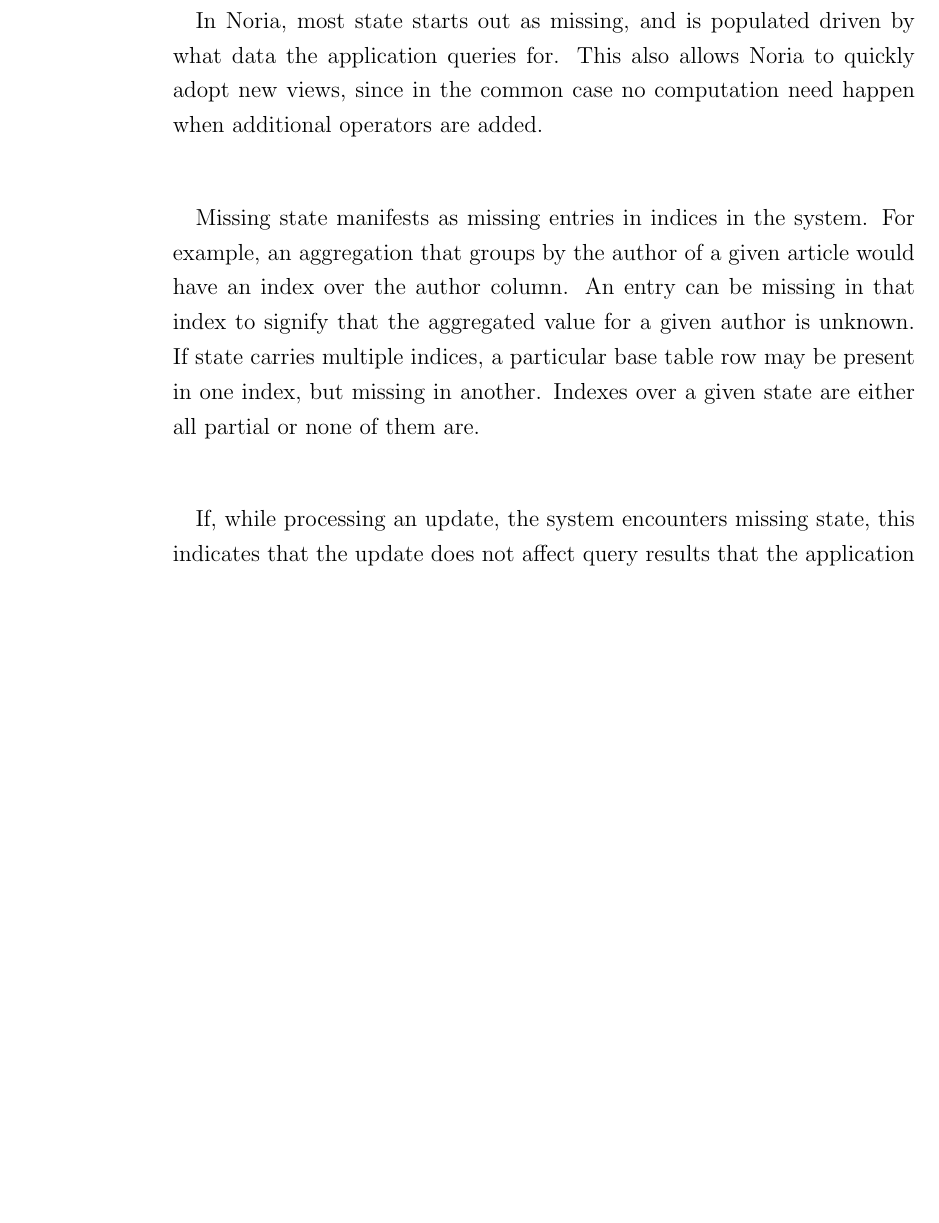
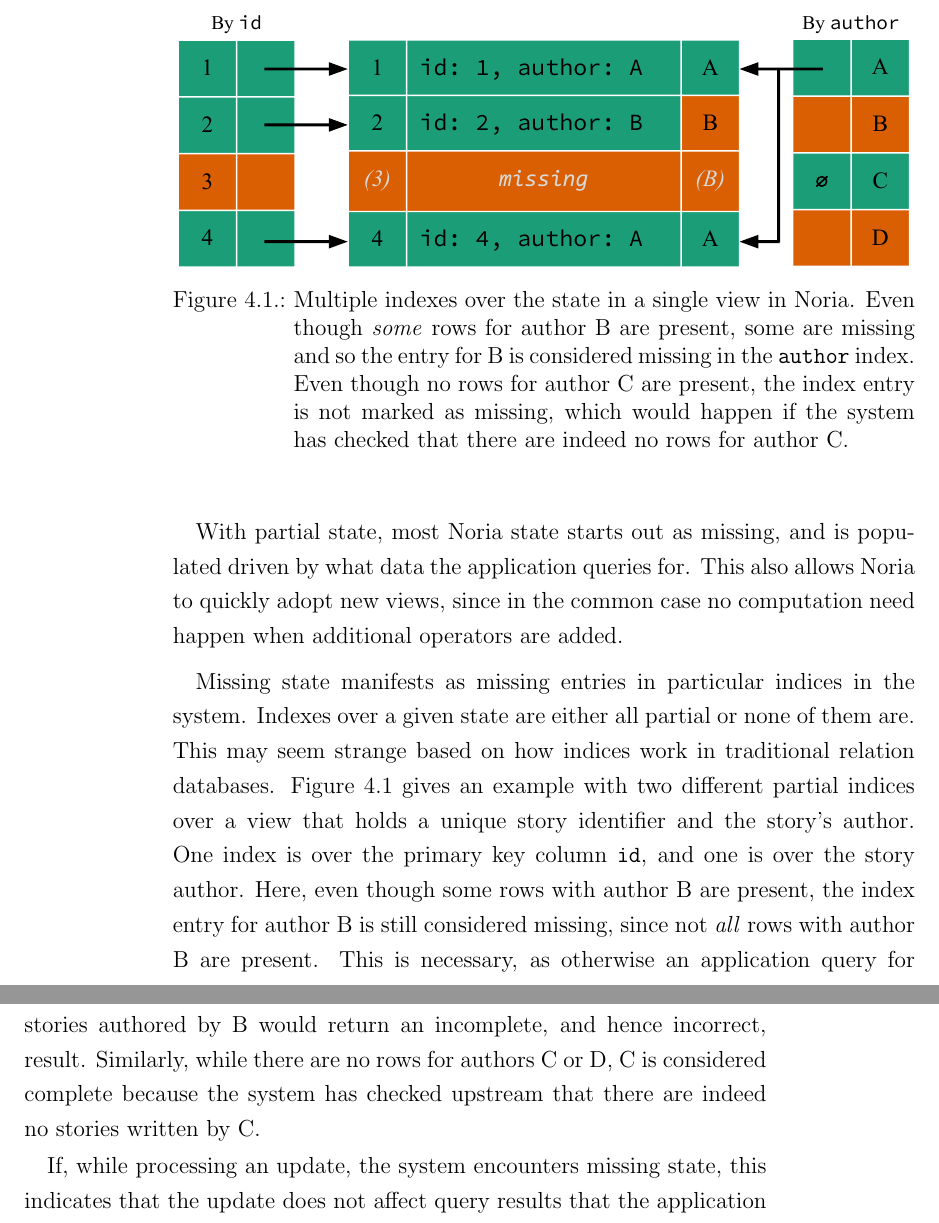
Before and after one commit to jonhoo/thesis, a LaTeX thesis (thesis.tex, which reads 04-partial-model.tex): part of page 34 of 104 before the commit and two parts of pages 34 and 35 of 106 after it, the two joined at a grey line, cut at the place of the change, the shorter picture padded with empty space. Compiled offline with pdfLaTeX.

Commit message:
rtm notes on partial chapter

```diff
--- a/04-partial-model.tex
+++ b/04-partial-model.tex
@@ -20,18 +20,36 @@
 missing both in state that is internal to the dataflow, like the state of an
 aggregation, and in externally visible state like Noria's query result caches.
 
-In Noria, most state starts out as missing, and is populated driven by what data
-the application queries for. This also allows Noria to quickly adopt new views,
-since in the common case no computation need happen when additional operators
-are added.
+With partial state, most Noria state starts out as missing, and is populated
+driven by what data the application queries for. This also allows Noria to
+quickly adopt new views, since in the common case no computation need happen
+when additional operators are added.
 
-Missing state manifests as missing entries in indices in the system. For
-example, an aggregation that groups by the author of a given article would have
-an index over the author column. An entry can be missing in that index to
-signify that the aggregated value for a given author is unknown. If state
-carries multiple indices, a particular base table row may be present in one
-index, but missing in another. Indexes over a given state are either all partial
-or none of them are.
+\begin{figure}
+  \centering
+  \includegraphics{diagrams/Indexing.pdf}
+  \caption{Multiple indexes over the state in a single view in Noria. Even
+  though \emph{some} rows for author B are present, some are missing and so the
+  entry for B is considered missing in the \texttt{author} index. Even though no
+  rows for author C are present, the index entry is not marked as missing, which
+  would happen if the system has checked that there are indeed no rows for
+  author C.}
+  \label{f:indexing}
+\end{figure}
+
+Missing state manifests as missing entries in particular indices in the system.
+Indexes over a given state are either all partial or none of them are. This may
+seem strange based on how indices work in traditional relation databases.
+Figure~\vref{f:indexing} gives an example with two different partial indices
+over a view that holds a unique story identifier and the story's author. One
+index is over the primary key column \texttt{id}, and one is over the story
+author. Here, even though some rows with author B are present, the index entry
+for author B is still considered missing, since not \emph{all} rows with author
+B are present. This is necessary, as otherwise an application query for stories
+authored by B would return an incomplete, and hence incorrect, result.
+Similarly, while there are no rows for authors C or D, C is considered complete
+because the system has checked upstream that there are indeed no stories written
+by C.
 
 If, while processing an update, the system encounters missing state, this
 indicates that the update does not affect query results that the application has
```
Also changed, not shown: Makefile, diagrams/Indexing.pdf (added), 04-partial-model.tex (34 more changed lines).
